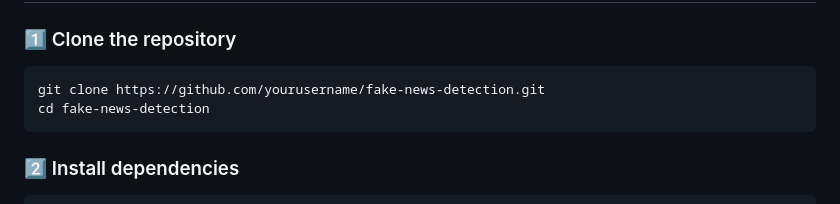
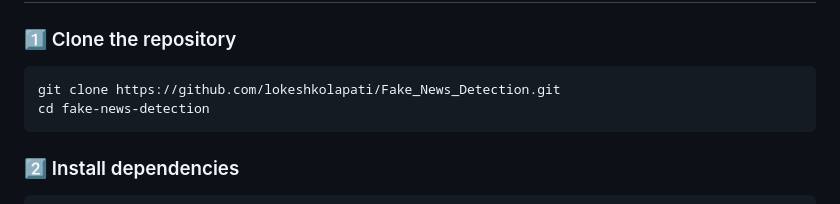
Before and after one commit to lokeshkolapati/Fake_News_Detection, a Markdown page: README.md, the part around the change. Rendered like a GitHub page.

````diff
--- a/README.md
+++ b/README.md
@@ -90,7 +90,7 @@ Our ML-driven approach:
 
 ### 1️⃣ Clone the repository
 ```bash
-git clone https://github.com/yourusername/fake-news-detection.git
+git clone https://github.com/lokeshkolapati/Fake_News_Detection.git
 cd fake-news-detection
 ```
 ### 2️⃣ Install dependencies
````
